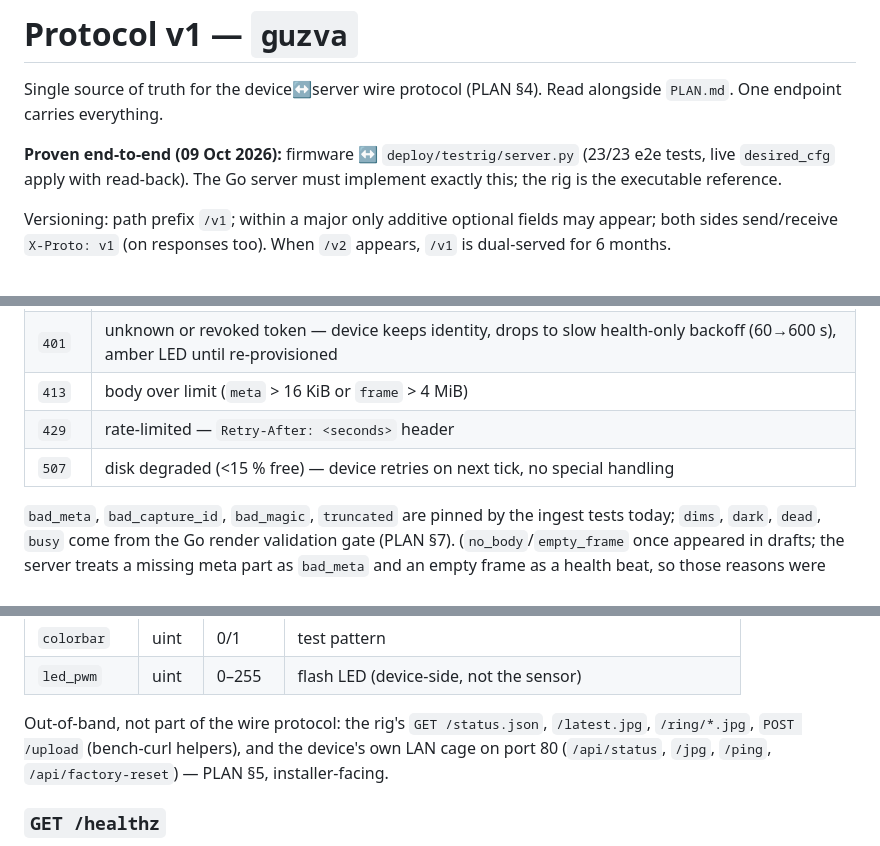
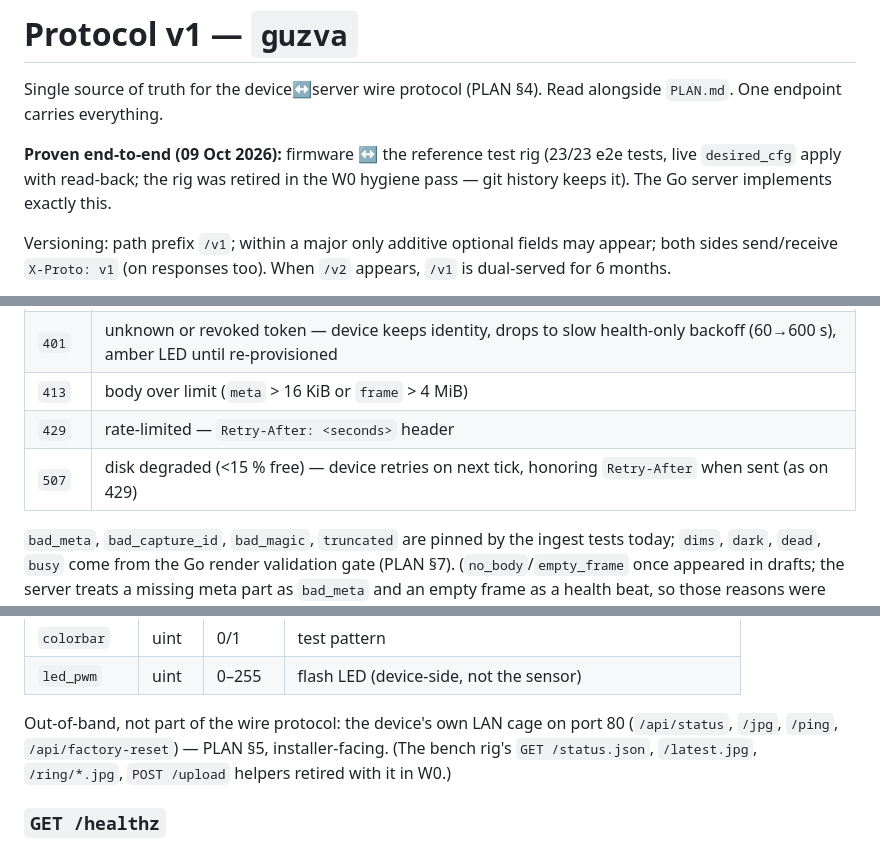
Before and after one commit to Punff/guzva, a Markdown page: docs/proto-v1.md, 3 parts joined by grey strips. Rendered like a GitHub page.

Commit message:
docs(i18n): truth sweep — stamp removal (README pipeline/label, runbook ⚑2 reason), proto-v1 rig retirement + 507 Retry-After, README subcommand list
Co-authored-by: guzva-docs-i18n (opencode/ling-3.1-flash-free)

```diff
--- a/docs/proto-v1.md
+++ b/docs/proto-v1.md
@@ -3,9 +3,10 @@
 Single source of truth for the device↔server wire protocol (PLAN §4).
 Read alongside `PLAN.md`. One endpoint carries everything.
 
-**Proven end-to-end (09 Oct 2026):** firmware ↔ `deploy/testrig/server.py`
-(23/23 e2e tests, live `desired_cfg` apply with read-back). The Go server
-must implement exactly this; the rig is the executable reference.
+**Proven end-to-end (09 Oct 2026):** firmware ↔ the reference test rig
+(23/23 e2e tests, live `desired_cfg` apply with read-back; the rig was
+retired in the W0 hygiene pass — git history keeps it). The Go server
+implements exactly this.
 
 Versioning: path prefix `/v1`; within a major only additive optional fields
 may appear; both sides send/receive `X-Proto: v1` (on responses too). When
@@ -81,7 +82,7 @@ Status is the contract; the body is always the JSON object below (plus
 | `401` | unknown or revoked token — device keeps identity, drops to slow health-only backoff (60→600 s), amber LED until re-provisioned |
 | `413` | body over limit (`meta` > 16 KiB or `frame` > 4 MiB) |
 | `429` | rate-limited — `Retry-After: <seconds>` header |
-| `507` | disk degraded (<15 % free) — device retries on next tick, no special handling |
+| `507` | disk degraded (<15 % free) — device retries on next tick, honoring `Retry-After` when sent (as on 429) |
 
 `bad_meta`, `bad_capture_id`, `bad_magic`, `truncated` are pinned by the
 ingest tests today; `dims`, `dark`, `dead`, `busy` come from the Go render
@@ -158,10 +159,11 @@ itself — only the server bumps `ver`. Persisted to NVS on change.
 | `colorbar` | uint | 0/1 | test pattern |
 | `led_pwm` | uint | 0–255 | flash LED (device-side, not the sensor) |
 
-Out-of-band, not part of the wire protocol: the rig's `GET /status.json`,
-`/latest.jpg`, `/ring/*.jpg`, `POST /upload` (bench-curl helpers), and the
-device's own LAN cage on port 80 (`/api/status`, `/jpg`, `/ping`,
-`/api/factory-reset`) — PLAN §5, installer-facing.
+Out-of-band, not part of the wire protocol: the device's own LAN cage
+on port 80 (`/api/status`, `/jpg`, `/ping`, `/api/factory-reset`) —
+PLAN §5, installer-facing. (The bench rig's `GET /status.json`,
+`/latest.jpg`, `/ring/*.jpg`, `POST /upload` helpers retired with it
+in W0.)
 
 ### `GET /healthz`
 
```
Also changed, not shown: README.md (+4 -3 lines), docs/runbook.md (+2 -1 lines).
